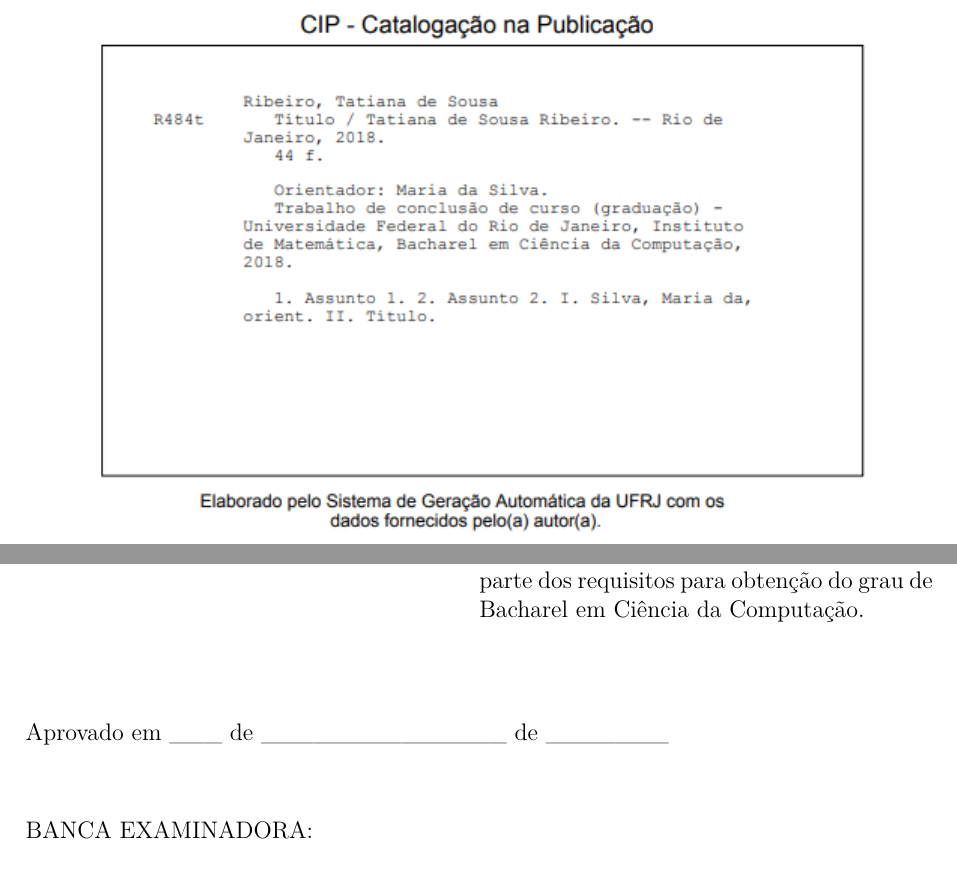
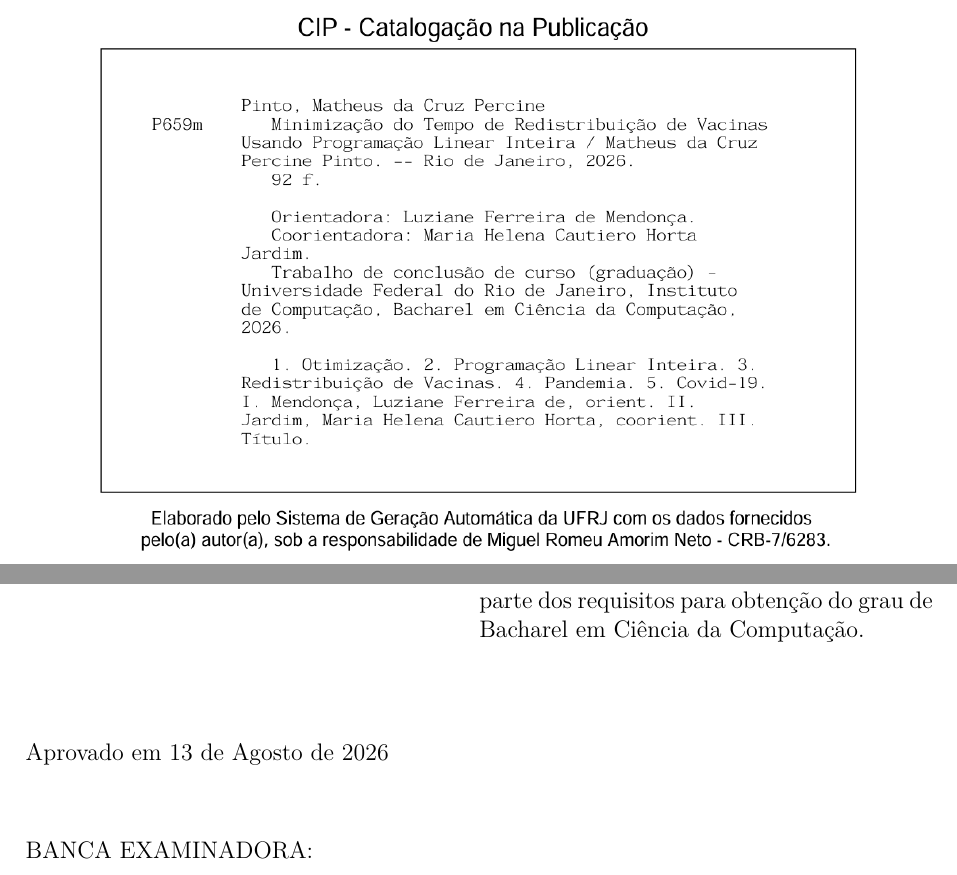
Before and after one commit to MatheusPercine/Optimizing_Vaccine_Distribution, a LaTeX thesis (Documentacao/documentacao_latex/main.tex, which reads Documentacao/documentacao_latex/elementos-pretextuais/folhadeaprovacao.tex, Documentacao/documentacao_latex/formatacao.tex): two parts of pages 3 and 4 of 94, joined at a grey line, cut so that both start at the same text. Compiled offline with pdfLaTeX.

Commit message:
alterações da biblioteca adicionadas

```diff
--- a/Documentacao/documentacao_latex/elementos-pretextuais/folhadeaprovacao.tex
+++ b/Documentacao/documentacao_latex/elementos-pretextuais/folhadeaprovacao.tex
@@ -16,7 +16,9 @@
 \vspace*{\fill}
     \begin{flushleft}
  % Alterar a data ou preencher à mão
-   Aprovado em \_\_\_ de \_\_\_\_\_\_\_\_\_\_\_\_\_\_ de \_\_\_\_\_\_\_
+  %  Aprovado em \_\_\_ de \_\_\_\_\_\_\_\_\_\_\_\_\_\_ de \_\_\_\_\_\_\_
+
+   Aprovado em 13 de Agosto de 2026
   \par
   \vspace*{\fill}
 
--- a/Documentacao/documentacao_latex/formatacao.tex
+++ b/Documentacao/documentacao_latex/formatacao.tex
@@ -72,6 +72,27 @@
 \renewcommand{\ABNTEXsectionfontsize}{\normalsize}
 \renewcommand{\ABNTEXsubsectionfont}{\bfseries}         % Subseções em Bold apenas
 \renewcommand{\ABNTEXsubsectionfontsize}{\normalsize}
+
+%-------------------------------
+%-------------------------------
+%-------------------------------
+% retira negrito da seção quarternaria
+
+\renewcommand{\ABNTEXsubsubsectionfont}{\rmfamily\mdseries}
+\renewcommand{\ABNTEXsubsubsectionfontsize}{\normalsize}
+
+% Redefine a fonte da subsubsection NO SUMÁRIO (sem alterar recuos/alinhamentos)
+\makeatletter
+\renewcommand{\cftsubsubsectionfont}{\normalfont\rmfamily\mdseries}
+\renewcommand{\cftsubsubsectionpagefont}{\normalfont\rmfamily\mdseries}
+\makeatother
+%-------------------------------
+%-------------------------------
+%-------------------------------
+
+
+
+
 \renewcommand{\lstlistingname}{Código}                  % Nome para os códigos no texto
 \renewcommand{\lstlistlistingname}{Lista de \lstlistingname s}
 %\makeatletter                                          % %Configura a linha da lista de códigos
--- a/Documentacao/documentacao_latex/main.tex
+++ b/Documentacao/documentacao_latex/main.tex
@@ -53,7 +54,7 @@
 \begin{fichacatalografica}
 \begin{figure}[b]
 \centering
-\includegraphics[width=14.217cm,height=9.929cm]{ModeloMonografiaDCCUFRJ-img001.png}
+\includegraphics[width=14.217cm,height=9.929cm]{ModeloMonografiaDCCUFRJ-img003.png}
 \end{figure}
 % Opcionalmente você pode usar
 % \includepdf{fig_ficha_catalografica.pdf}
```
Also changed, not shown: links.txt (added, +6 -0 lines), links_mapas.txt (deleted, +0 -4 lines), Autorizacao_TCC_assinado.pdf (added), Documentacao/documentacao_latex/figuras/ModeloMonografiaDCCUFRJ-img003.png (added), ata_Matheus_Percine.jpg (added), ficha-catalografica.pdf (added), Documentacao/documentacao_latex/main.tex (1 more changed lines), 4 other files.
